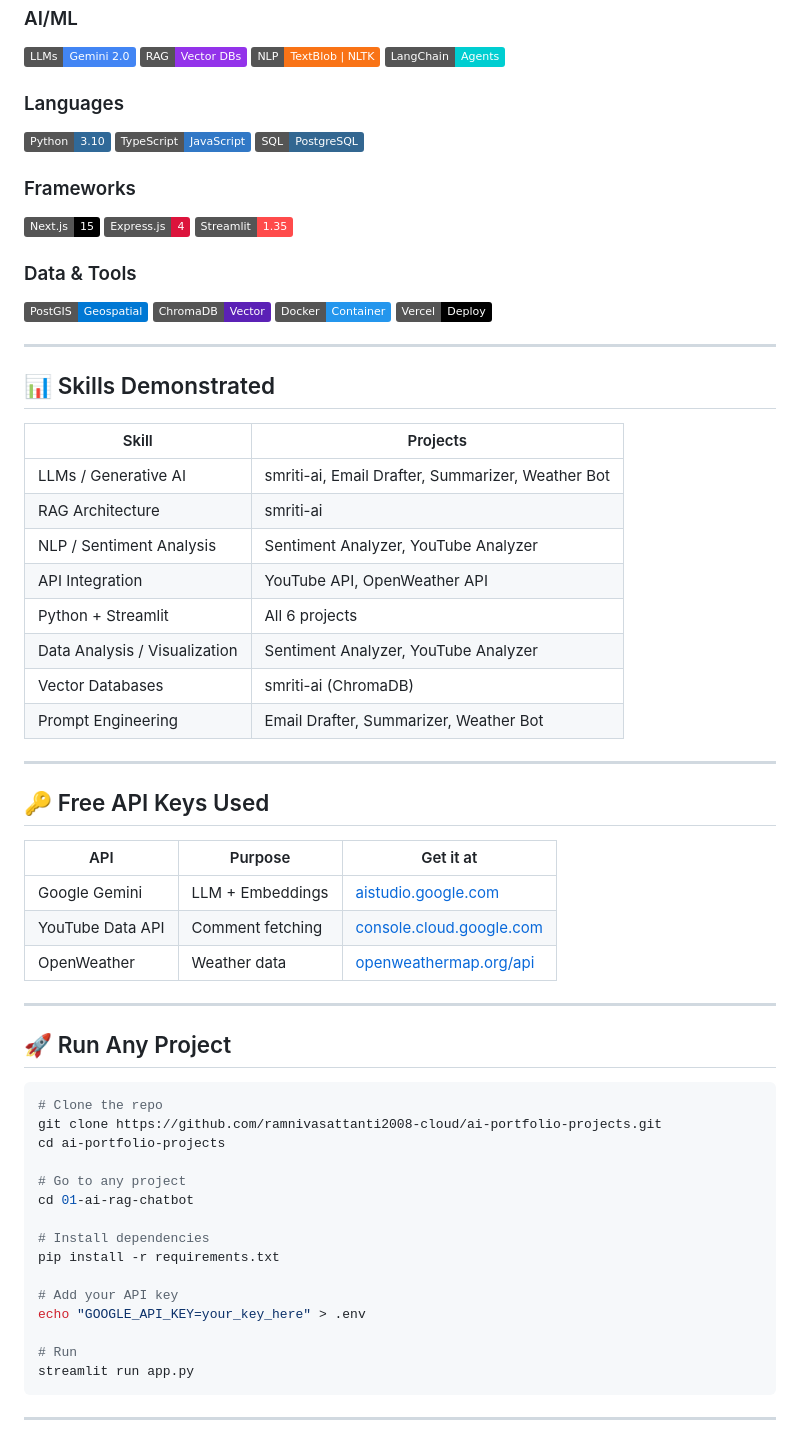
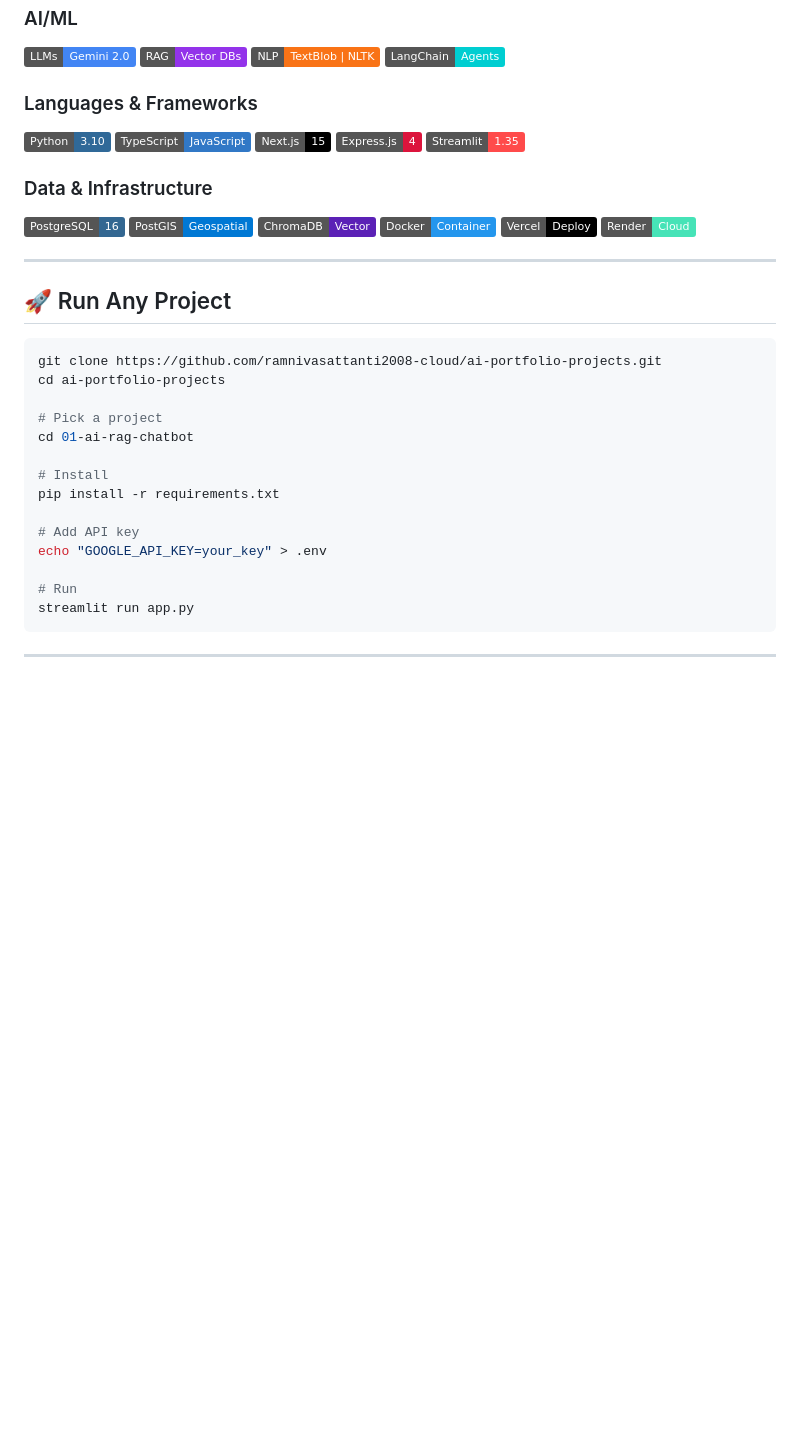
Before and after one commit to ramnivasattanti2008-cloud/ai-portfolio-projects, a Markdown page: README.md, the part around one of its changes. GitHub-like rendering; badges without logos; blank space fills up the shorter version.

````diff
--- a/README.md
+++ b/README.md
@@ -129,64 +80,37 @@ query → embed → retrieve top-k chunks → LLM → grounded answer + sources
 ![NLP](https://img.shields.io/badge/NLP-TextBlob%20|%20NLTK-F97316)
 ![LangChain](https://img.shields.io/badge/LangChain-Agents-00CED1)
 
-### Languages
+### Languages & Frameworks
 ![Python](https://img.shields.io/badge/Python-3.10-306998?logo=python)
 ![TypeScript](https://img.shields.io/badge/TypeScript-JavaScript-3178C6?logo=typescript)
-![SQL](https://img.shields.io/badge/SQL-PostgreSQL-336791?logo=postgresql)
-
-### Frameworks
 ![Next.js](https://img.shields.io/badge/Next.js-15-000000?logo=next.js)
 ![Express](https://img.shields.io/badge/Express.js-4-DC143C?logo=express)
 ![Streamlit](https://img.shields.io/badge/Streamlit-1.35-FF4B4B?logo=streamlit)
 
-### Data & Tools
+### Data & Infrastructure
+![PostgreSQL](https://img.shields.io/badge/PostgreSQL-16-336791?logo=postgresql)
 ![PostGIS](https://img.shields.io/badge/PostGIS-Geospatial-0078D4)
 ![ChromaDB](https://img.shields.io/badge/ChromaDB-Vector-5B21B6)
 ![Docker](https://img.shields.io/badge/Docker-Container-2496ED?logo=docker)
 ![Vercel](https://img.shields.io/badge/Vercel-Deploy-000000?logo=vercel)
-
----
-
-## 📊 Skills Demonstrated
-
-| Skill | Projects |
-|-------|----------|
-| LLMs / Generative AI | smriti-ai, Email Drafter, Summarizer, Weather Bot |
-| RAG Architecture | smriti-ai |
-| NLP / Sentiment Analysis | Sentiment Analyzer, YouTube Analyzer |
-| API Integration | YouTube API, OpenWeather API |
-| Python + Streamlit | All 6 projects |
-| Data Analysis / Visualization | Sentiment Analyzer, YouTube Analyzer |
-| Vector Databases | smriti-ai (ChromaDB) |
-| Prompt Engineering | Email Drafter, Summarizer, Weather Bot |
-
----
-
-## 🔑 Free API Keys Used
-
-| API | Purpose | Get it at |
-|-----|---------|-----------|
-| Google Gemini | LLM + Embeddings | [aistudio.google.com](https://aistudio.google.com) |
-| YouTube Data API | Comment fetching | [console.cloud.google.com](https://console.cloud.google.com) |
-| OpenWeather | Weather data | [openweathermap.org/api](https://openweathermap.org/api) |
+![Render](https://img.shields.io/badge/Render-Cloud-46E3B7?logo=render)
 
 ---
 
 ## 🚀 Run Any Project
 
 ```bash
-# Clone the repo
 git clone https://github.com/ramnivasattanti2008-cloud/ai-portfolio-projects.git
 cd ai-portfolio-projects
 
-# Go to any project
+# Pick a project
 cd 01-ai-rag-chatbot
 
-# Install dependencies
+# Install
 pip install -r requirements.txt
 
-# Add your API key
-echo "GOOGLE_API_KEY=your_key_here" > .env
+# Add API key
+echo "GOOGLE_API_KEY=your_key" > .env
 
 # Run
 streamlit run app.py
````
Also changed, not shown: other parts of README.md (+16 -65 lines).
